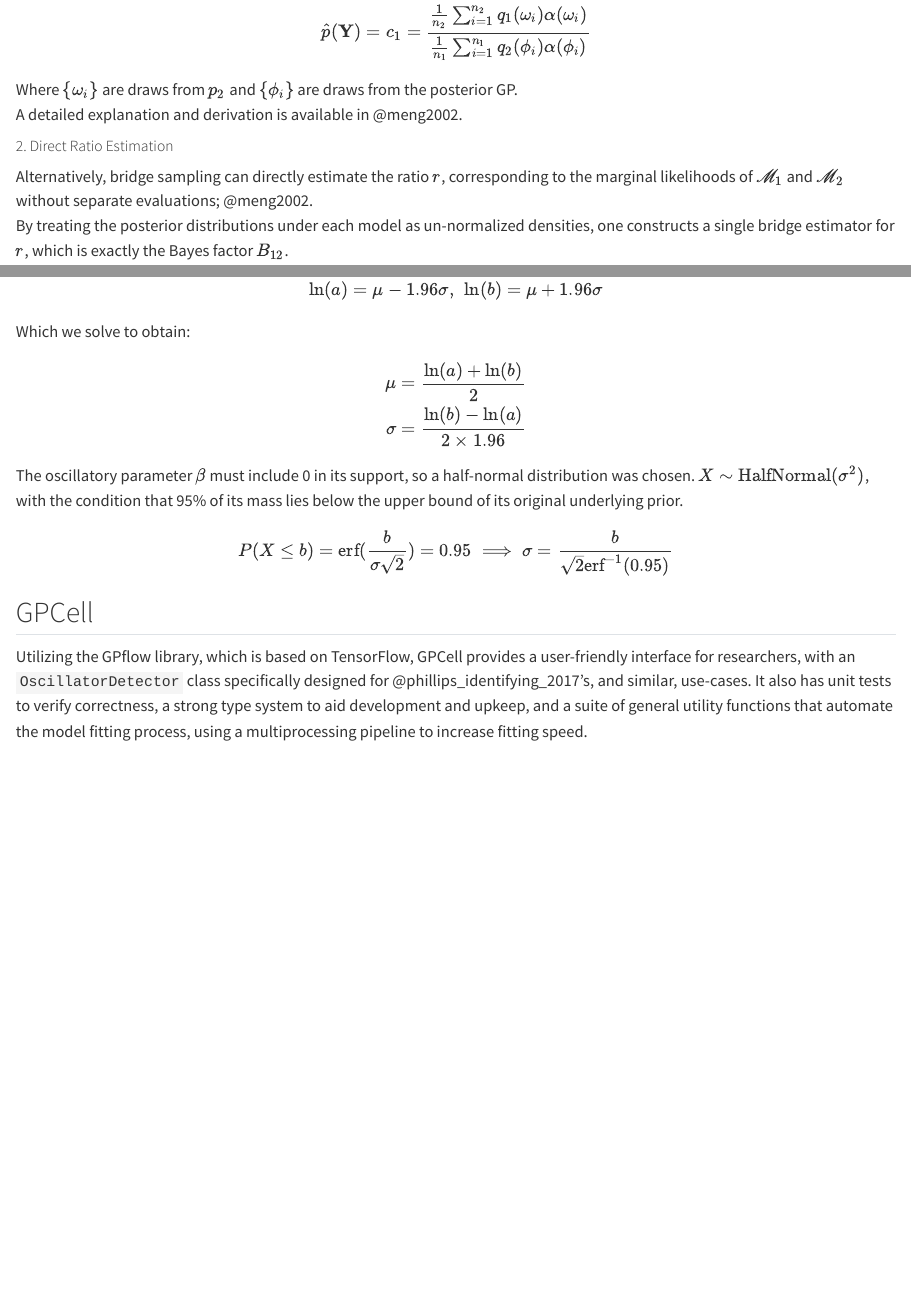
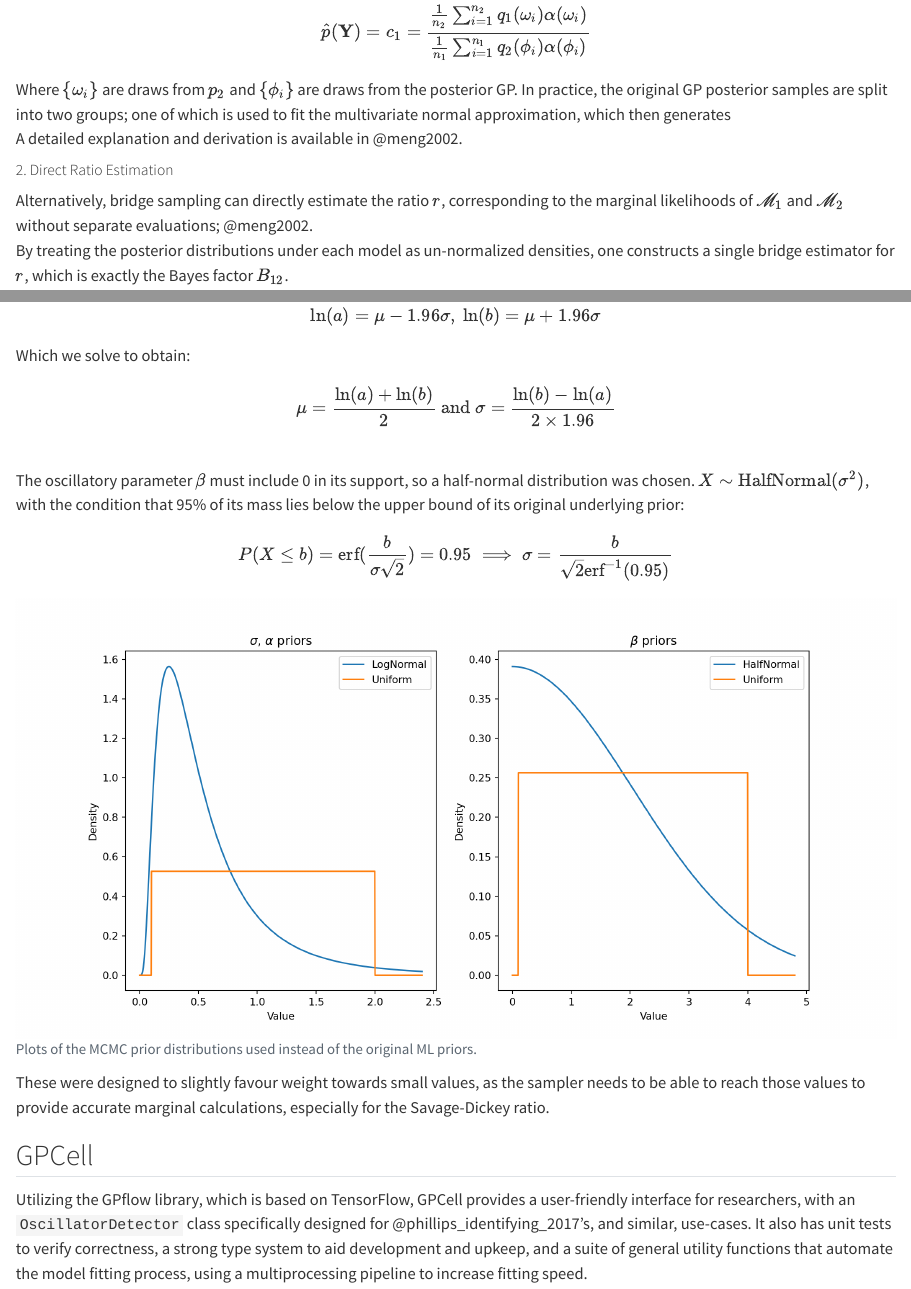
Before and after one commit to TristanSones-Dykes/GPCell, a Quarto document (scripts/dissertation/methods.qmd): the page in a window 1100 px wide, from 4100 px down, and a second part further down, joined at a grey line. Rendered offline with R 4.5, knitr and Pandoc in place of Quarto, with nearby package versions; some code elsewhere in the file could not run offline.

Commit message:
methods done

````diff
--- a/scripts/dissertation/methods.qmd
+++ b/scripts/dissertation/methods.qmd
@@ -158,7 +158,7 @@ $$
 \hat p(\mathbf{Y}) = c_1 = \frac{\frac{1}{n_2}\sum_{i=1}^{n_2}q_1(\omega_i)\alpha(\omega_i)}{\frac{1}{n_1}\sum_{i=1}^{n_1}q_2(\phi_i)\alpha(\phi_i)}
 $$
 
-Where $\{\omega_i\}$ are draws from $p_2$ and $\{\phi_i\}$ are draws from the posterior GP.\
+Where $\{\omega_i\}$ are draws from $p_2$ and $\{\phi_i\}$ are draws from the posterior GP. In practice, the original GP posterior samples are split into two groups; one of which is used to fit the multivariate normal approximation, which then generates\
 A detailed explanation and derivation is available in @meng2002.
 
 ##### 2. Direct Ratio Estimation
@@ -197,7 +192,55 @@ The oscillatory parameter $\beta$ must include 0 in its support, so a half-norma
+\mu = \frac{\ln(a) + \ln(b)}{2} \text{  and  } \sigma = \frac{\ln(b) - \ln(a)}{2 \times 1.96}
+$$\
+The oscillatory parameter $\beta$ must include 0 in its support, so a half-normal distribution was chosen. $X \sim \text{HalfNormal}(\sigma^2)$, with the condition that 95% of its mass lies below the upper bound of its original underlying prior:
 
 $$
 P(X \le b) = \text{erf}(\frac{b}{\sigma \sqrt{2}}) = 0.95 \implies \sigma = \frac{b}{\sqrt{2} \text{erf}^{-1}(0.95)}
 $$
+
+```{python}
+#| echo: false
+#| warning: false
+#| fig-cap: Plots of the MCMC prior distributions used instead of the original ML priors.
+
+import numpy as np
+import matplotlib.pyplot as plt
+from scipy.special import erfinv
+
+# LogNormal vs Uniform
+a, b = 0.1, 2.0
+mu = 0.5 * (np.log(a) + np.log(b))
+sigma = (np.log(b) - np.log(a)) / (2 * 1.96)
+
+x = np.linspace(0, b * 1.2, 1000)
+lognorm_pdf = (1 / (x * sigma * np.sqrt(2 * np.pi))) * np.exp(-((np.log(x) - mu) ** 2) / (2 * sigma ** 2))
+uniform_pdf = np.where((x >= a) & (x <= b), 1 / (b - a), 0)
+
+# Define 2 column, rectangular figure
+fig, (ax1, ax2) = plt.subplots(1, 2, figsize=(12, 6))
+ax1.plot(x, lognorm_pdf, label='LogNormal')
+ax1.plot(x, uniform_pdf, label='Uniform')
+ax1.set_xlabel('Value')
+ax1.set_ylabel('Density')
+ax1.set_title(r'$\sigma$, $\alpha$ priors')
+ax1.legend()
+
+# HalfNormal vs Uniform
+a2, b2 = 0.1, 4.0
+p_upper = 0.95
+sigma2 = b2 / (np.sqrt(2) * erfinv(p_upper))
+x2 = np.linspace(0, b2 * 1.2, 1000)
+halfnorm_pdf = np.sqrt(2 / np.pi) / sigma2 * np.exp(-x2**2 / (2 * sigma2**2))
+uniform2_pdf = np.where((x2 >= a2) & (x2 <= b2), 1 / (b2 - a2), 0)
+
+ax2.plot(x2, halfnorm_pdf, label='HalfNormal')
+ax2.plot(x2, uniform2_pdf, label='Uniform')
+ax2.set_xlabel('Value')
+ax2.set_ylabel('Density')
+ax2.set_title(r'$\beta$ priors')
+ax2.legend()
+```
+
+These were designed to slightly favour weight towards small values, as the sampler needs to be able to reach those values to provide accurate marginal calculations, especially for the Savage-Dickey ratio.
 
 \newpage
 
````
Also changed, not shown: scripts/dissertation/methods.qmd (9 more changed lines), 1 other file.
